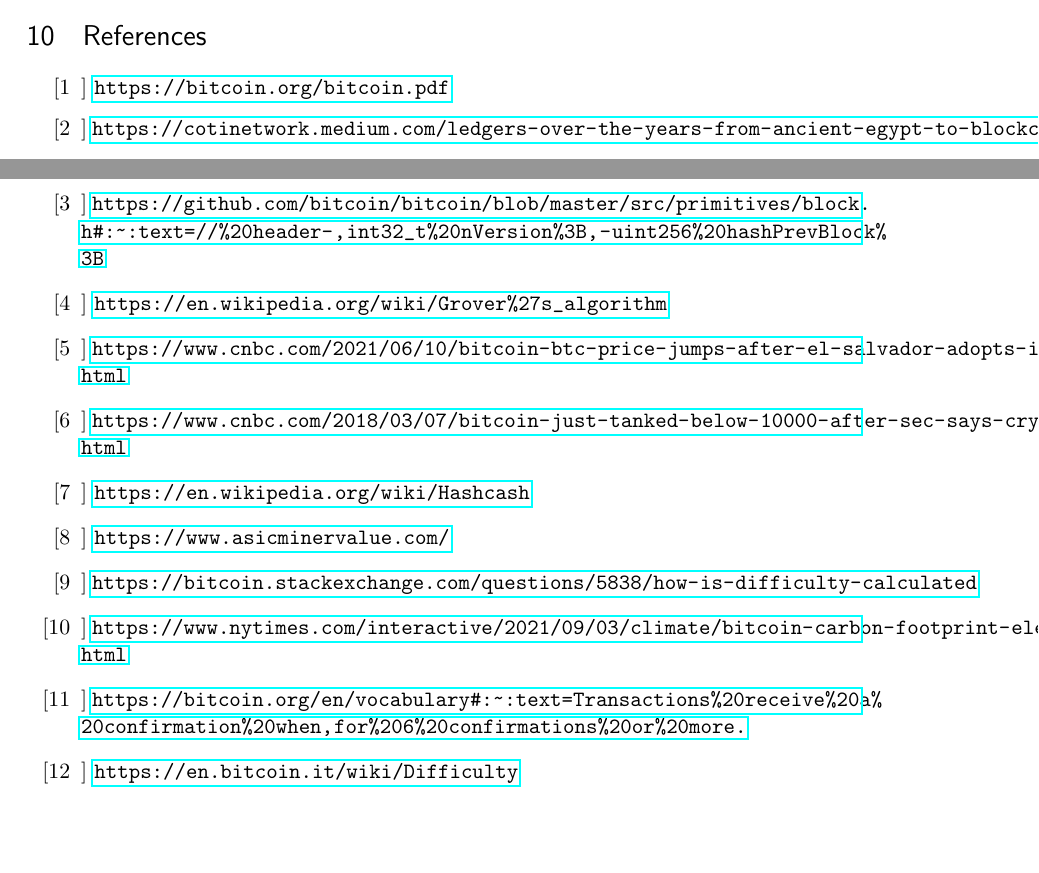
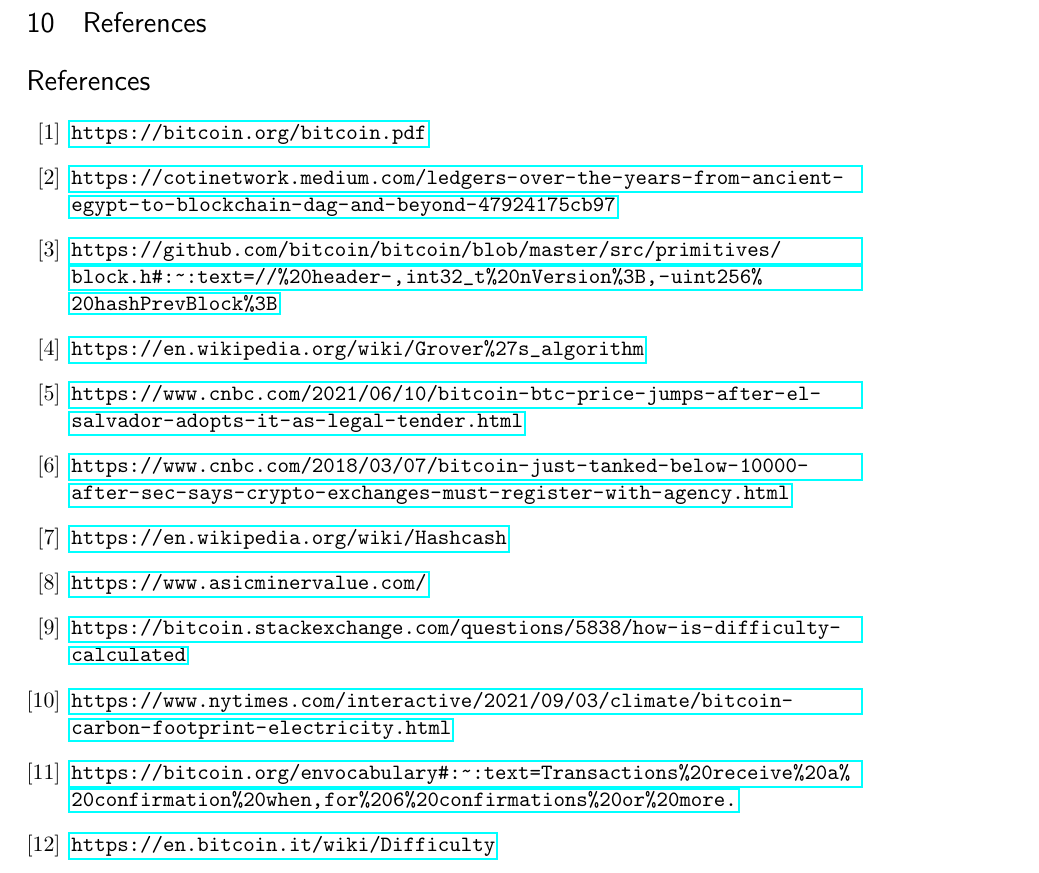
Before and after one commit to dragonhlf8/QuantumBTCMining, a LaTeX document (report.tex): two parts of pages 12 and 13 of 13 before the commit and part of page 13 of 13 after it, the two joined at a grey line, cut so that both start at the same text, the shorter picture padded with empty space. Compiled offline with pdfLaTeX.

Commit message:
references section

```diff
--- a/report.tex
+++ b/report.tex
@@ -33,8 +33,11 @@
 \usepackage{verbatim} % adds environment for commenting out blocks of text & for better verbatim
 \usepackage{subfig} % make it possible to include more than one captioned figure/table in a single float
 \usepackage{fancyvrb}
+\usepackage[hyphens]{url}
 \usepackage{hyperref}
 \usepackage{listings}
+
+
 
 % These packages are all incorporated in the memoir class to one degree or another...
 
@@ -313,20 +316,27 @@
 \noindent We haven't dug deeply into Qiskit internals but, it may be possible to encode only the values on the diagonal of the matrix and then pass it to Qiskit's \lstinline{g.unitary()}. This way, our space complexity would be $O(2^n)$ which is still quite large, but a significant improvement.
 
 \section{References}{}
-\begin{itemize}
-\item[[1]] \url{https://bitcoin.org/bitcoin.pdf}
-\item [[2]] \url{https://cotinetwork.medium.com/ledgers-over-the-years-from-ancient-egypt-to-blockchain-dag-and-beyond-47924175cb97}
-\item[[3]] \url{https://github.com/bitcoin/bitcoin/blob/master/src/primitives/block.h#:~:text=//%20header-,int32_t%20nVersion%3B,-uint256%20hashPrevBlock%3B}
-\item [[4]] \url{https://en.wikipedia.org/wiki/Grover%27s_algorithm}
-\noindent \item [[5]] \url{https://www.cnbc.com/2021/06/10/bitcoin-btc-price-jumps-after-el-salvador-adopts-it-as-legal-tender.html}
-\noindent \item [[6]] \url{https://www.cnbc.com/2018/03/07/bitcoin-just-tanked-below-10000-after-sec-says-crypto-exchanges-must-register-with-agency.html}
-\item[[7]] \url{https://en.wikipedia.org/wiki/Hashcash}
-\item[[8]] \url{https://www.asicminervalue.com/}
-\item[[9] ] \url{https://bitcoin.stackexchange.com/questions/5838/how-is-difficulty-calculated}
-\item[[10]] \url{https://www.nytimes.com/interactive/2021/09/03/climate/bitcoin-carbon-footprint-electricity.html}
-\item [[11]] \url{https://bitcoin.org/en/vocabulary#:~:text=Transactions%20receive%20a%20confirmation%20when,for%206%20confirmations%20or%20more.}
-\item [[12]] \url{https://en.bitcoin.it/wiki/Difficulty}
-\end{itemize}
+
+\begin{thebibliography}{12}
+\bibitem{1}
+\url{https://bitcoin.org/bitcoin.pdf}
+
+\bibitem{2} \url{https://cotinetwork.medium.com/ledgers-over-the-years-from-ancient-
+egypt-to-blockchain-dag-and-beyond-47924175cb97}
+
+\bibitem{3} \url{https://github.com/bitcoin/bitcoin/blob/master/src/primitives/block.h#:~:text=//%20header-,int32_t%20nVersion%3B,-uint256%20hashPrevBlock%3B}
+
+\bibitem{4} \url{https://en.wikipedia.org/wiki/Grover%27s_algorithm}
+\bibitem{5}  \url{https://www.cnbc.com/2021/06/10/bitcoin-btc-price-jumps-after-el-salvador-adopts-it-as-legal-tender.html}
+\bibitem{6} \url{https://www.cnbc.com/2018/03/07/bitcoin-just-tanked-below-10000-after-sec-says-crypto-exchanges-must-register-with-agency.html}
+\bibitem{7} \url{https://en.wikipedia.org/wiki/Hashcash}
+\bibitem{8} \url{https://www.asicminervalue.com/}
+\bibitem{9} \url{https://bitcoin.stackexchange.com/questions/5838/how-is-difficulty-calculated}
+\bibitem{10} \url{https://www.nytimes.com/interactive/2021/09/03/climate/bitcoin-carbon-footprint-electricity.html}
+\bibitem{11} \url{https://bitcoin.org/en vocabulary#:~:text=Transactions%20receive%20a%20confirmation%20when,for%206%20confirmations%20or%20more.}
+\bibitem{12} \url{https://en.bitcoin.it/wiki/Difficulty}
+
+\end{thebibliography}
 
 
 \end{document}
```
Also changed, not shown: report.pdf, report.tex (4 more changed lines), 2 other files.
